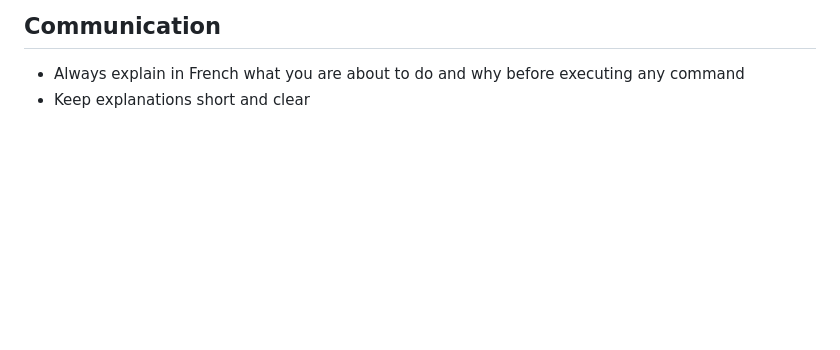
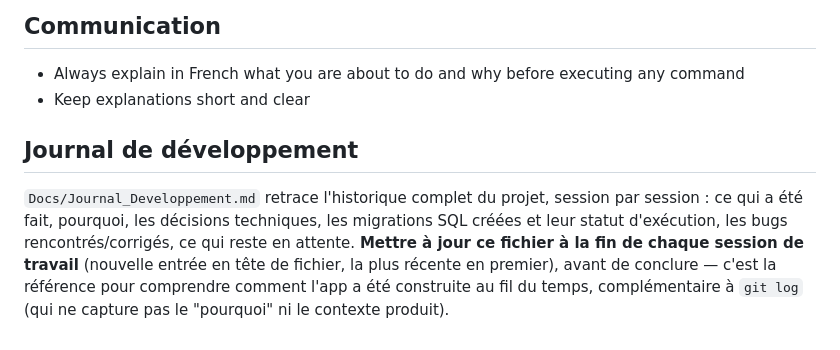
Before and after one commit to Hoopvan/ultra-nbh, a Markdown page: CLAUDE.md, the part around the change. Rendered like a GitHub page; blank space fills up the shorter version.

```diff
--- a/CLAUDE.md
+++ b/CLAUDE.md
@@ -48,3 +48,7 @@ The app is a single-page app with a manual screen-router — no virtual DOM, no
 ## Communication
 - Always explain in French what you are about to do and why before executing any command
 - Keep explanations short and clear
+
+## Journal de développement
+
+`Docs/Journal_Developpement.md` retrace l'historique complet du projet, session par session : ce qui a été fait, pourquoi, les décisions techniques, les migrations SQL créées et leur statut d'exécution, les bugs rencontrés/corrigés, ce qui reste en attente. **Mettre à jour ce fichier à la fin de chaque session de travail** (nouvelle entrée en tête de fichier, la plus récente en premier), avant de conclure — c'est la référence pour comprendre comment l'app a été construite au fil du temps, complémentaire à `git log` (qui ne capture pas le "pourquoi" ni le contexte produit).
```
Also changed, not shown: Docs/Journal_Developpement.md (added, +83 -0 lines).
